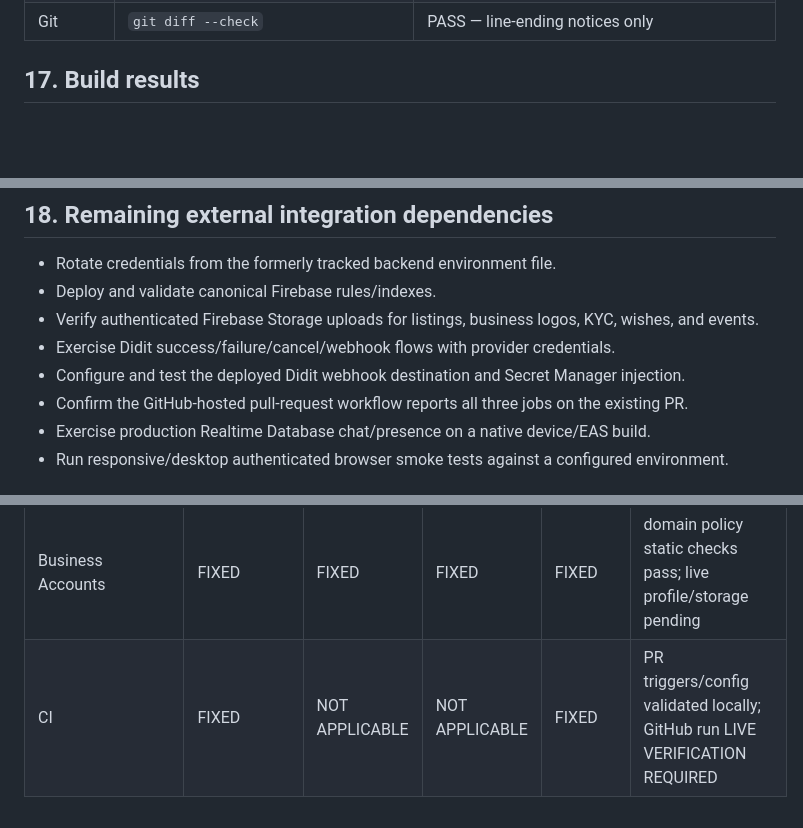
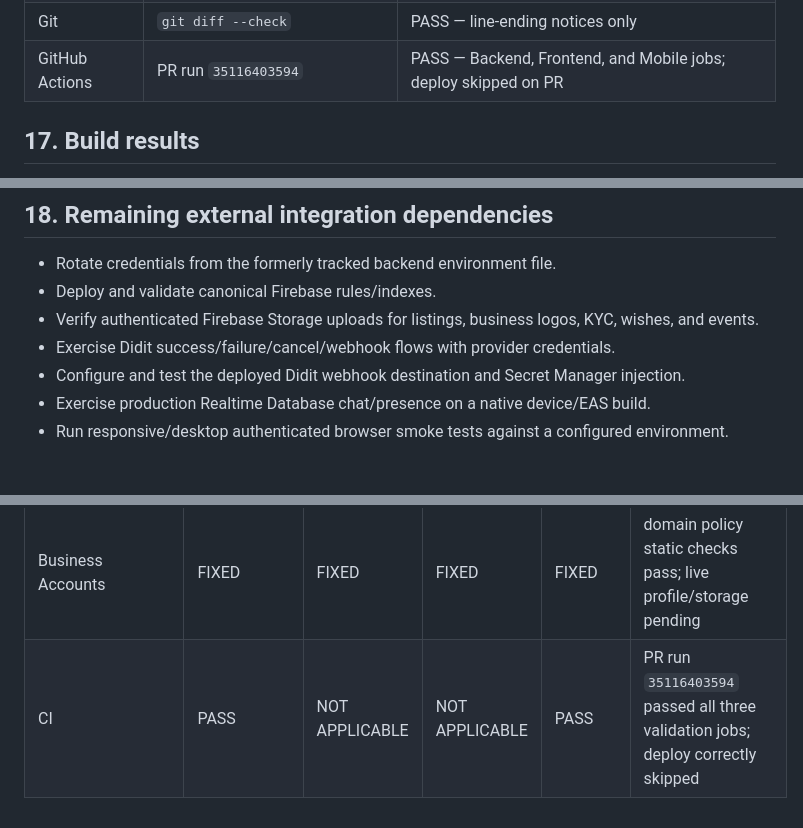
Before and after one commit to mansourmohamed2608/skillswap-app, a Markdown page: BUG_AUDIT.md, 3 parts joined by grey strips. Drawn GitHub-style; blank space fills up the shorter version.

Commit message:
docs(audit): record passing pull request checks

```diff
--- a/BUG_AUDIT.md
+++ b/BUG_AUDIT.md
@@ -374,6 +374,7 @@ No backup commit was merged, rebased, or cherry-picked.
 | Mobile | `npx expo config --type public --json` | PASS |
 | Mobile | `npx --yes expo-doctor@1.20.4` | PASS — 18/18 checks |
 | Git | `git diff --check` | PASS — line-ending notices only |
+| GitHub Actions | PR run `35116403594` | PASS — Backend, Frontend, and Mobile jobs; deploy skipped on PR |
 
 ## 17. Build results
 
@@ -389,7 +390,6 @@ No backup commit was merged, rebased, or cherry-picked.
 - Verify authenticated Firebase Storage uploads for listings, business logos, KYC, wishes, and events.
 - Exercise Didit success/failure/cancel/webhook flows with provider credentials.
 - Configure and test the deployed Didit webhook destination and Secret Manager injection.
-- Confirm the GitHub-hosted pull-request workflow reports all three jobs on the existing PR.
 - Exercise production Realtime Database chat/presence on a native device/EAS build.
 - Run responsive/desktop authenticated browser smoke tests against a configured environment.
 
@@ -424,4 +424,4 @@ No product decision remains for the three final-pass items. Future category-list
 | Settings | NOT APPLICABLE | PARTIAL | PARTIAL | PARTIAL | runtime not verified |
 | Reviews | FIXED | PARTIAL | PARTIAL | PARTIAL | inspected; runtime not verified |
 | Business Accounts | FIXED | FIXED | FIXED | FIXED | domain policy static checks pass; live profile/storage pending |
-| CI | FIXED | NOT APPLICABLE | NOT APPLICABLE | FIXED | PR triggers/config validated locally; GitHub run LIVE VERIFICATION REQUIRED |
+| CI | PASS | NOT APPLICABLE | NOT APPLICABLE | PASS | PR run `35116403594` passed all three validation jobs; deploy correctly skipped |
```
